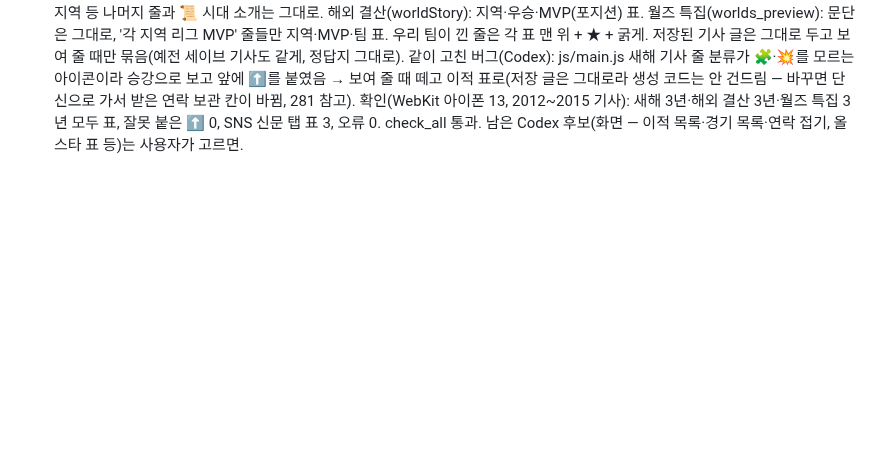
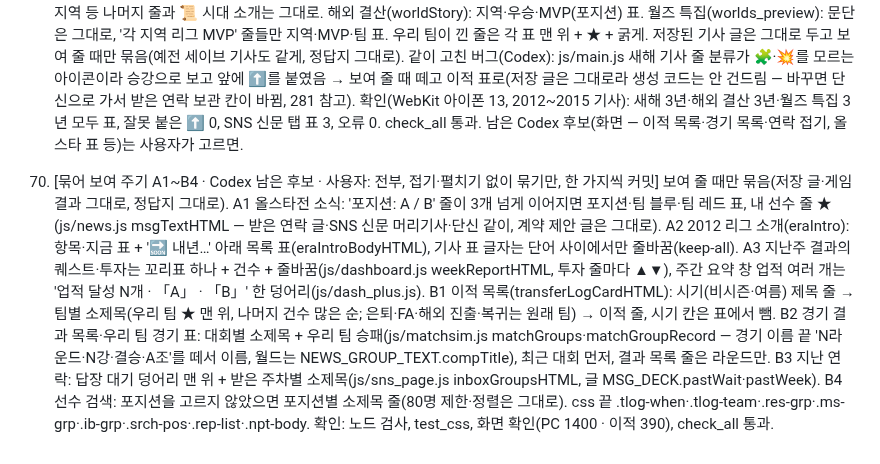
Before and after one commit to stlemm-rgb/lolst-pro, a Markdown page: PROGRESS.md, the part around the change. Rendered like a GitHub page; blank space fills up the shorter version.

Commit message:
기록: PROGRESS 298 (묶어 보여 주기 A1~B4), HANDOFF 다음 번호 299
Co-Authored-By: Claude Opus 5.5 <noreply@anthropic.com>

```diff
--- a/PROGRESS.md
+++ b/PROGRESS.md
@@ -250,3 +250,5 @@
 296. [경기 재생 연출 C-4 ⑦ 밴픽·라인업 소개 · 태그 replay-C] data/replay.js REPLAY_DRAFT, js/replay.js rpDraftFirst·replayDraftHTML: 세트마다 처음 재생할 때 한 번(하이라이트·중간부터는 안 나옴) 안내창에 '1세트 밴픽' + 두 팀 5명 × 포지션·도트 얼굴·이름·챔피언(박스 스코어 c)이 한 줄씩 차례로(0.16초 간격, 움직임 끄기면 한꺼번에) + 내 선수 견제 밴(경기 기록 s.banned — 상대가 내 선수를 노리고 밴한 챔피언, 최대 3) → 2.6초 뒤 저절로 세트 시작, [세트 시작 ▶]이면 바로. 실제 픽 순서 기록은 없어 화면용 순서(Codex 주의). 작은 휴대폰에서 챔피언 이름이 꺾여서 한 줄 + '…'. 자동 시작 타이머는 안내창이 어떤 방법으로든 닫히면(hideReplayBanner·closeReplay) 같이 지움 — 한 번 PC 시험에서 '읽을 수 없음' 오류가 났고(다시 안 나옴) 남은 타이머가 늦게 실행되는 길로 보여 막음. 확인(WebKit 아이폰 SE·PC): 1세트 밴픽 10줄·버튼 화면 안(419/568px)·2.6초 뒤 재생, 2세트 시작에 2세트 밴픽, 하이라이트는 밴픽 없이, 오류 0. A·B·C 재생 시험 전부 다시 통과(세트 탭 시험은 밴픽 화면이 탭을 덮어 2/5로 나왔는데 시험이 세트를 처음부터 다시 재생해서 생긴 것 — 본 것으로 표시하니 5/5). 화면만 바뀌어 정답지 그대로, check_all 통과. ⇒ Codex 방안 ①~⑩ 전부 끝 (A 289 · B 290 · C 293~296).
 
 297. [긴 목록 기사를 표로 묶기 · Codex 조사(묶을 수 있는 곳 15개) · 사용자: 접기·펼치기 없이 묶기만, 신인은 선수·포지션·팀만, 우리 팀 줄은 맨 위 ★, 우선 기사만] js/news.js articleBodyHTML(신문 팝업 newsOverlayHTML·SNS 신문 탭 같이 씀) + newYearBodyHTML·worldStoryBodyHTML·worldsPreviewBodyHTML·newsTableHTML, 글 data/news.js NEWS_GROUP_TEXT, css 끝 .np-grp·.np-tbl. 새해 기사(newyear): '🏷️ 구단 이름 변경 N곳'(예전 → 새 이름) · '🔁 이적 N건'(팀·선수(포지션)·어디서·이적료, 🧩 경쟁 후보·💥 주전 이적) · '🌟 신인 입단 N명'(선수·대형/레전드 · 포지션 · 팀) 표, 승강·리그 확장·지역 등 나머지 줄과 📜 시대 소개는 그대로. 해외 결산(worldStory): 지역·우승·MVP(포지션) 표. 월즈 특집(worlds_preview): 문단은 그대로, '각 지역 리그 MVP' 줄들만 지역·MVP·팀 표. 우리 팀이 낀 줄은 각 표 맨 위 + ★ + 굵게. 저장된 기사 글은 그대로 두고 보여 줄 때만 묶음(예전 세이브 기사도 같게, 정답지 그대로). 같이 고친 버그(Codex): js/main.js 새해 기사 줄 분류가 🧩·💥를 모르는 아이콘이라 승강으로 보고 앞에 ⬆️를 붙였음 → 보여 줄 때 떼고 이적 표로(저장 글은 그대로라 생성 코드는 안 건드림 — 바꾸면 단신으로 가서 받은 연락 보관 칸이 바뀜, 281 참고). 확인(WebKit 아이폰 13, 2012~2015 기사): 새해 3년·해외 결산 3년·월즈 특집 3년 모두 표, 잘못 붙은 ⬆️ 0, SNS 신문 탭 표 3, 오류 0. check_all 통과. 남은 Codex 후보(화면 — 이적 목록·경기 목록·연락 접기, 올스타 표 등)는 사용자가 고르면.
+
+298. [묶어 보여 주기 A1~B4 · Codex 남은 후보 · 사용자: 전부, 접기·펼치기 없이 묶기만, 한 가지씩 커밋] 보여 줄 때만 묶음(저장 글·게임 결과 그대로, 정답지 그대로). A1 올스타전 소식: '포지션: A / B' 줄이 3개 넘게 이어지면 포지션·팀 블루·팀 레드 표, 내 선수 줄 ★ (js/news.js msgTextHTML — 받은 연락 글·SNS 신문 머리기사·단신 같이, 계약 제안 글은 그대로). A2 2012 리그 소개(eraIntro): 항목·지금 표 + '🔜 내년…' 아래 목록 표(eraIntroBodyHTML), 기사 표 글자는 단어 사이에서만 줄바꿈(keep-all). A3 지난주 결과의 퀘스트·투자는 꼬리표 하나 + 건수 + 줄바꿈(js/dashboard.js weekReportHTML, 투자 줄마다 ▲▼), 주간 요약 창 업적 여러 개는 '업적 달성 N개 · 「A」 · 「B」' 한 덩어리(js/dash_plus.js). B1 이적 목록(transferLogCardHTML): 시기(비시즌·여름) 제목 줄 → 팀별 소제목(우리 팀 ★ 맨 위, 나머지 건수 많은 순; 은퇴·FA·해외 진출·복귀는 원래 팀) → 이적 줄, 시기 칸은 표에서 뺌. B2 경기 결과 목록·우리 팀 경기 표: 대회별 소제목 + 우리 팀 승패(js/matchsim.js matchGroups·matchGroupRecord — 경기 이름 끝 'N라운드·N강·결승·A조'를 떼서 이름, 월드는 NEWS_GROUP_TEXT.compTitle), 최근 대회 먼저, 결과 목록 줄은 라운드만. B3 지난 연락: 답장 대기 덩어리 맨 위 + 받은 주차별 소제목(js/sns_page.js inboxGroupsHTML, 글 MSG_DECK.pastWait·pastWeek). B4 선수 검색: 포지션을 고르지 않았으면 포지션별 소제목 줄(80명 제한·정렬은 그대로). css 끝 .tlog-when·.tlog-team·.res-grp·.ms-grp·.ib-grp·.srch-pos·.rep-list·.npt-body. 확인: 노드 검사, test_css, 화면 확인(PC 1400 · 이적 390), check_all 통과.
```
Also changed, not shown: HANDOFF.md (+2 -2 lines).
